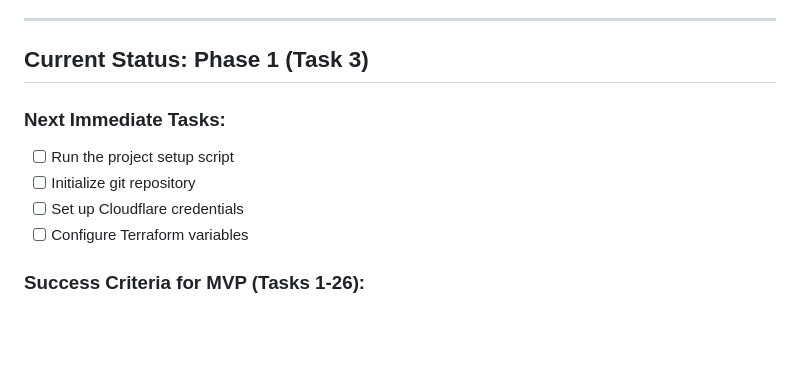
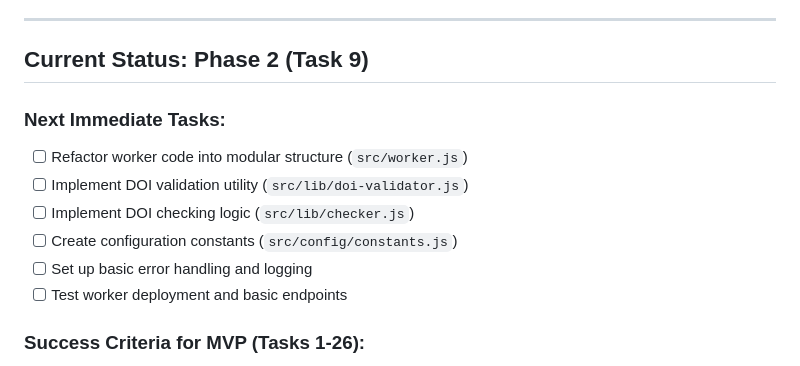
Before and after one commit to bmordue/doi-checker, a Markdown page: docs/ROADMAP.md, the part around one of its changes. Drawn GitHub-style; blank space fills up the shorter version.

Commit message:
update roadmap

```diff
--- a/docs/ROADMAP.md
+++ b/docs/ROADMAP.md
@@ -76,13 +76,15 @@
 
 ---
 
-## Current Status: Phase 1 (Task 3)
+## Current Status: Phase 2 (Task 9)
 
 ### Next Immediate Tasks:
-- [ ] Run the project setup script
-- [ ] Initialize git repository
-- [ ] Set up Cloudflare credentials
-- [ ] Configure Terraform variables
+- [ ] Refactor worker code into modular structure (`src/worker.js`)
+- [ ] Implement DOI validation utility (`src/lib/doi-validator.js`)
+- [ ] Implement DOI checking logic (`src/lib/checker.js`)
+- [ ] Create configuration constants (`src/config/constants.js`)
+- [ ] Set up basic error handling and logging
+- [ ] Test worker deployment and basic endpoints
 
 ### Success Criteria for MVP (Tasks 1-26):
 - [ ] DOI links are checked automatically on schedule
```
Also changed, not shown: other parts of docs/ROADMAP.md (+4 -4 lines).
